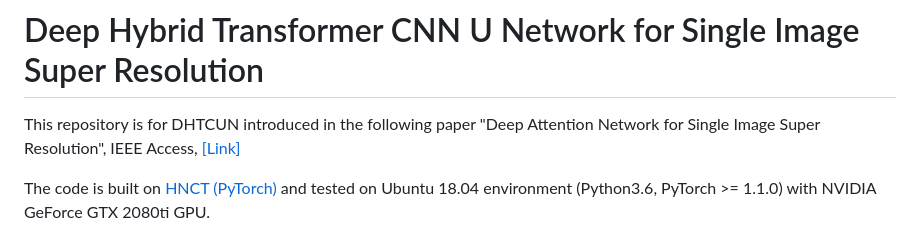
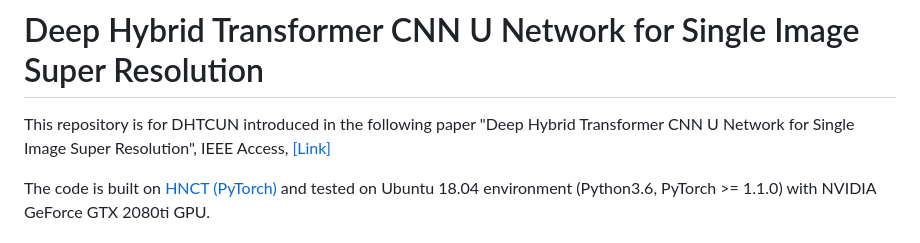
Before and after one commit to JagratiTalreja01/DHTCUN, a Markdown page: README.md, the part around the change. Drawn GitHub-style.

```diff
--- a/README.md
+++ b/README.md
@@ -1,6 +1,6 @@
 # DHTCUN
 # Deep Hybrid Transformer CNN U Network for Single Image Super Resolution
-This repository is for DHTCUN introduced in the following paper "Deep Attention Network for Single Image Super Resolution", IEEE Access, [[Link]](https://ieeexplore.ieee.org/stamp/stamp.jsp?arnumber=10648606&tag=1)
+This repository is for DHTCUN introduced in the following paper "Deep Hybrid Transformer CNN U Network for Single Image Super Resolution", IEEE Access, [[Link]](https://ieeexplore.ieee.org/stamp/stamp.jsp?arnumber=10648606&tag=1)
 
 
 The code is built on [HNCT (PyTorch)](https://github.com/lhjthp/HNCT) and tested on Ubuntu 18.04 environment (Python3.6, PyTorch >= 1.1.0) with NVIDIA GeForce GTX 2080ti GPU.
```
